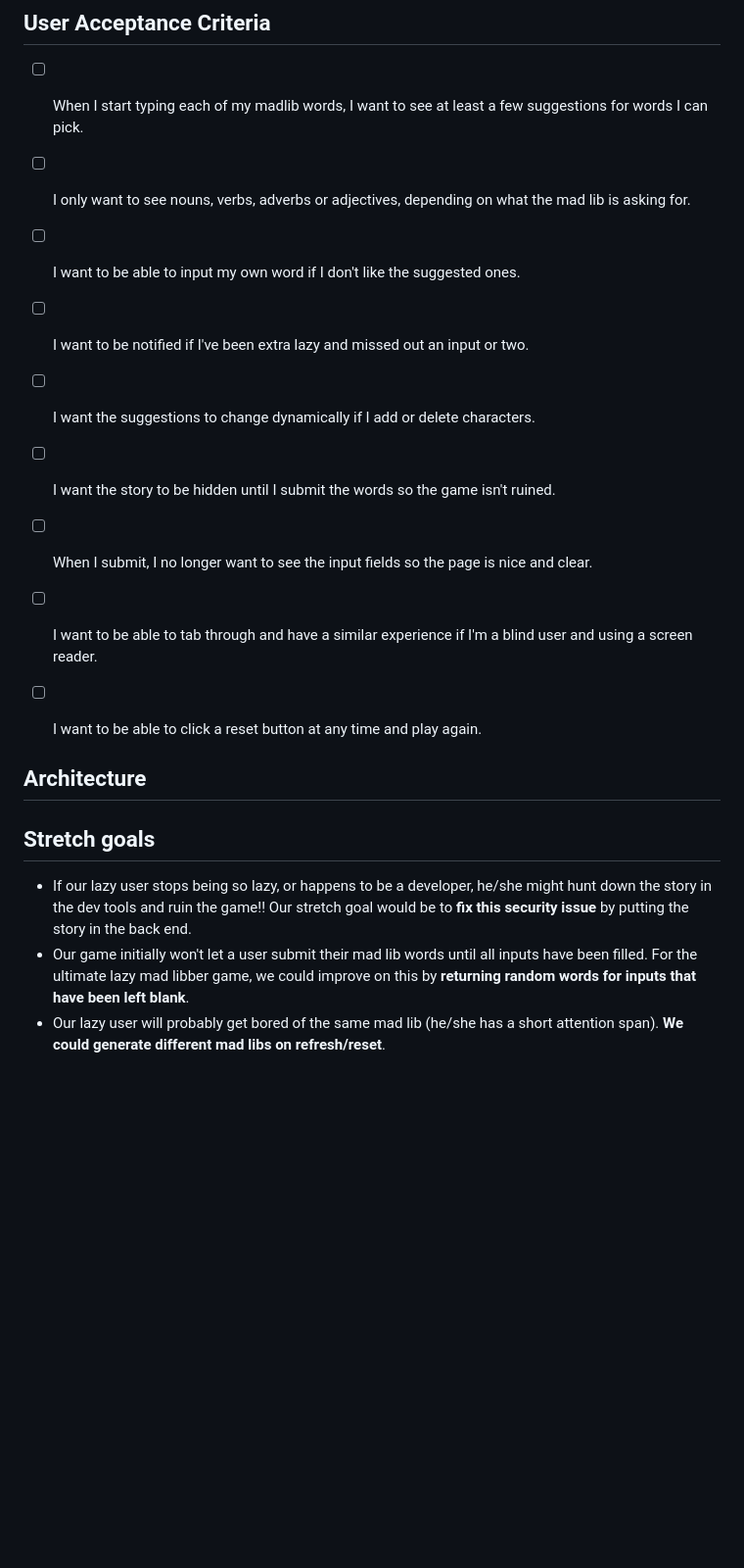
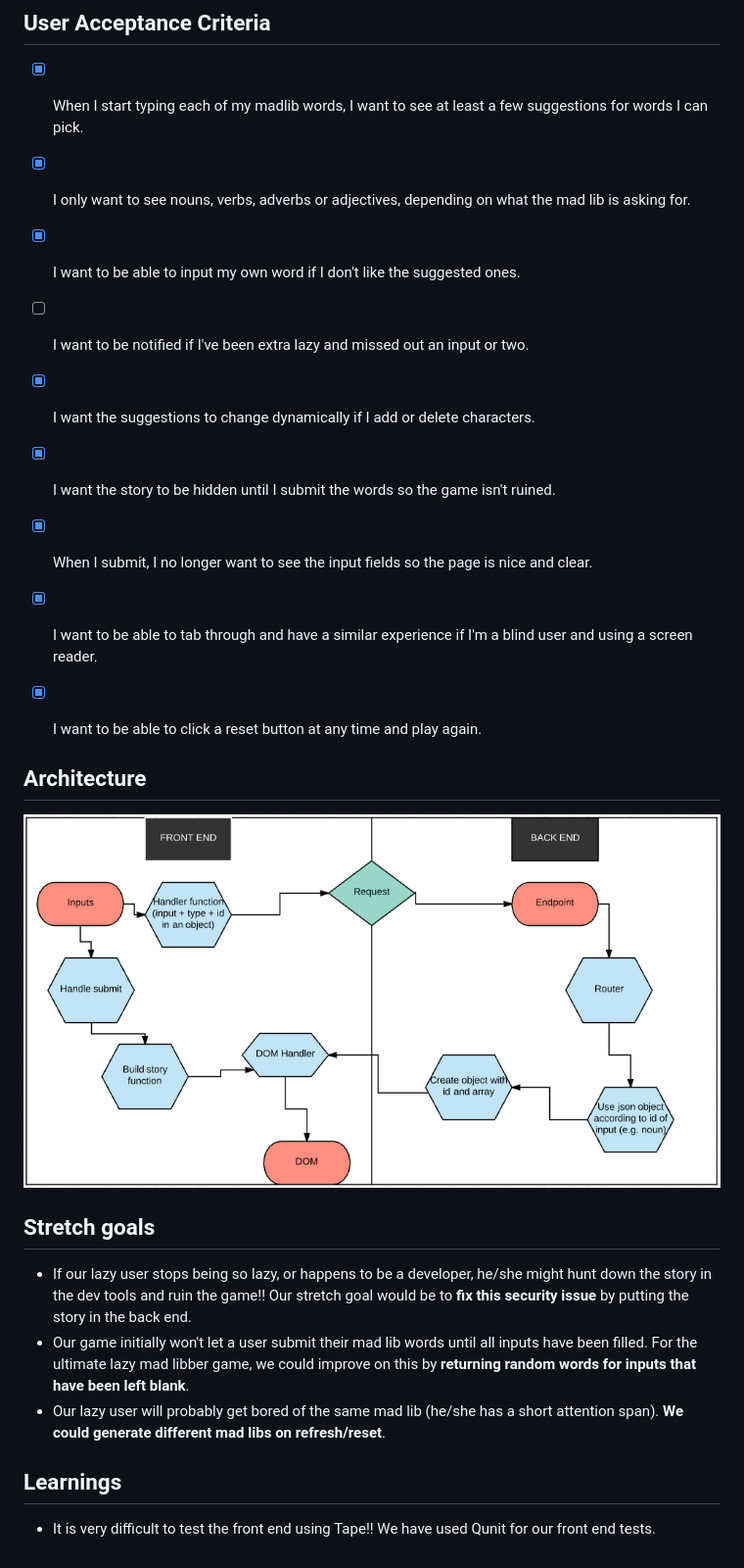
Before and after one commit to FAC10/week-4-zapo, a Markdown page: README.md, the part around the change. Shown: that part at 98% size. Drawn GitHub-style; pictures changed too: assets/architecture.png (added); blank space fills up the shorter version.

Commit message:
adding architecture image and some edits to readme
relates to #3

```diff
--- a/README.md
+++ b/README.md
@@ -16,21 +16,27 @@ As a student who is learning the differences between nouns, adjectives, verbs an
 
 ## User Acceptance Criteria
 
-- [ ] When I start typing each of my madlib words, I want to see at least a few suggestions for words I can pick.
-- [ ] I only want to see nouns, verbs, adverbs or adjectives, depending on what the mad lib is asking for.
-- [ ] I want to be able to input my own word if I don't like the suggested ones.
+- [x] When I start typing each of my madlib words, I want to see at least a few suggestions for words I can pick.
+- [x] I only want to see nouns, verbs, adverbs or adjectives, depending on what the mad lib is asking for.
+- [x] I want to be able to input my own word if I don't like the suggested ones.
 - [ ] I want to be notified if I've been extra lazy and missed out an input or two.
-- [ ] I want the suggestions to change dynamically if I add or delete characters.
-- [ ] I want the story to be hidden until I submit the words so the game isn't ruined.
-- [ ] When I submit, I no longer want to see the input fields so the page is nice and clear.
-- [ ] I want to be able to tab through and have a similar experience if I'm a blind user and using a screen reader.
-- [ ] I want to be able to click a reset button at any time and play again.
+- [x] I want the suggestions to change dynamically if I add or delete characters.
+- [x] I want the story to be hidden until I submit the words so the game isn't ruined.
+- [x] When I submit, I no longer want to see the input fields so the page is nice and clear.
+- [x] I want to be able to tab through and have a similar experience if I'm a blind user and using a screen reader.
+- [x] I want to be able to click a reset button at any time and play again.
 
 
 ## Architecture
+![Archiecture image](assets/architecture.png)
+
 
 ## Stretch goals
 
 - If our lazy user stops being so lazy, or happens to be a developer, he/she might hunt down the story in the dev tools and ruin the game!! Our stretch goal would be to **fix this security issue** by putting the story in the back end.
 - Our game initially won't let a user submit their mad lib words until all inputs have been filled. For the ultimate lazy mad libber game, we could improve on this by **returning random words for inputs that have been left blank**.
 - Our lazy user will probably get bored of the same mad lib (he/she has a short attention span). **We could generate different mad libs on refresh/reset**.
+
+## Learnings
+
+- It is very difficult to test the front end using Tape!! We have used Qunit for our front end tests.
```
